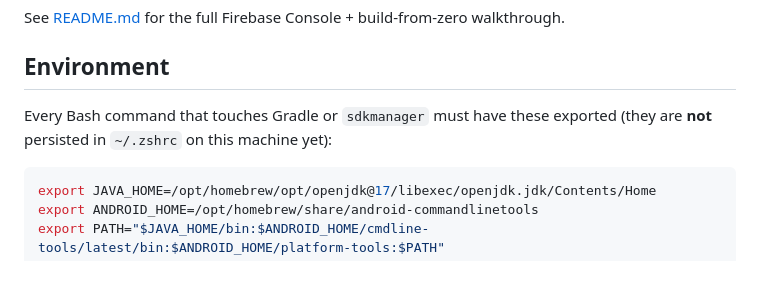
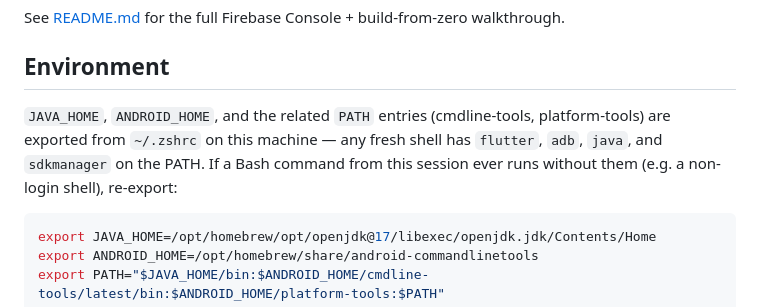
Before and after one commit to Hundd/BabyGuard, a Markdown page: CLAUDE.md, the part around the change. GitHub-like rendering; blank space fills up the shorter version.

Commit message:
SPT: note dev env is now persisted in zshrc

````diff
--- a/CLAUDE.md
+++ b/CLAUDE.md
@@ -15,7 +15,7 @@ See [README.md](README.md) for the full Firebase Console + build-from-zero walkt
 
 ## Environment
 
-Every Bash command that touches Gradle or `sdkmanager` must have these exported (they are **not** persisted in `~/.zshrc` on this machine yet):
+`JAVA_HOME`, `ANDROID_HOME`, and the related `PATH` entries (cmdline-tools, platform-tools) are exported from `~/.zshrc` on this machine — any fresh shell has `flutter`, `adb`, `java`, and `sdkmanager` on the PATH. If a Bash command from this session ever runs without them (e.g. a non-login shell), re-export:
 
 ```bash
 export JAVA_HOME=/opt/homebrew/opt/openjdk@17/libexec/openjdk.jdk/Contents/Home
````
